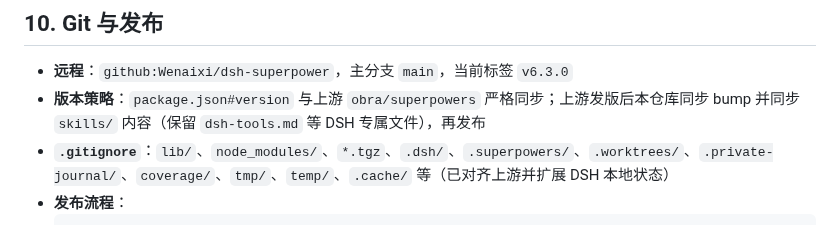
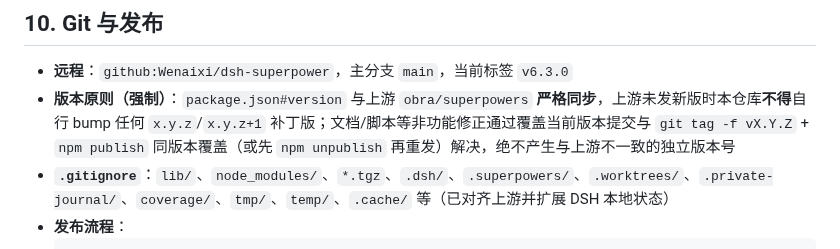
Before and after one commit to Wenaixi/dsh-superpower, a Markdown page: CLAUDE.md, the part around the change. Rendered like a GitHub page.

Commit message:
﻿docs: 明确版本原则 - 严格与上游 obra/superpowers 同步，无新上游时不得自行 bump 补丁版
将 CLAUDE.md 10 节的 版本策略 收紧为强制原则，无上游新版不得 bump；文档等修正通过覆盖当前版本提交 + git tag -f + npm 同版本重发解决

````diff
--- a/CLAUDE.md
+++ b/CLAUDE.md
@@ -236,7 +236,7 @@ export const Config = Schema.object({
 ## 10. Git 与发布
 
 - **远程**：`github:Wenaixi/dsh-superpower`，主分支 `main`，当前标签 `v6.3.0`
-- **版本策略**：`package.json#version` 与上游 `obra/superpowers` 严格同步；上游发版后本仓库同步 bump 并同步 `skills/` 内容（保留 `dsh-tools.md` 等 DSH 专属文件），再发布
+- **版本原则（强制）**：`package.json#version` 与上游 `obra/superpowers` **严格同步**，上游未发新版时本仓库**不得**自行 bump 任何 `x.y.z`/`x.y.z+1` 补丁版；文档/脚本等非功能修正通过覆盖当前版本提交与 `git tag -f vX.Y.Z` + `npm publish` 同版本覆盖（或先 `npm unpublish` 再重发）解决，绝不产生与上游不一致的独立版本号
 - **`.gitignore`**：`lib/`、`node_modules/`、`*.tgz`、`.dsh/`、`.superpowers/`、`.worktrees/`、`.private-journal/`、`coverage/`、`tmp/`、`temp/`、`.cache/` 等（已对齐上游并扩展 DSH 本地状态）
 - **发布流程**：
   ```bash
````
